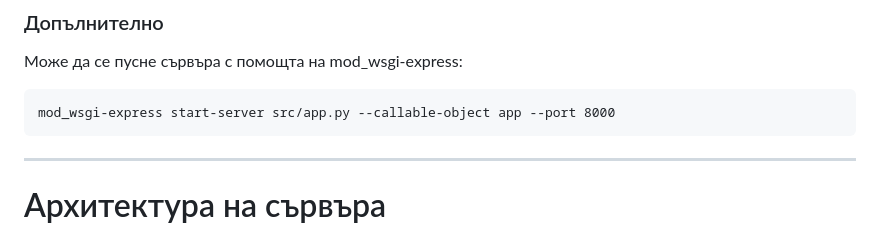
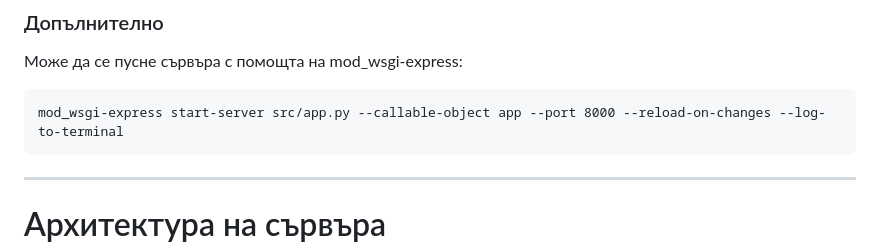
Before and after one commit to deyan-sabev/KrademBank, a Markdown page: README.md, the part around the change. Rendered like a GitHub page.

````diff
--- a/README.md
+++ b/README.md
@@ -67,7 +67,7 @@ http://localhost:5000
 Mоже да се пусне сървъра с помощта на mod_wsgi-express:
 
 ```
-mod_wsgi-express start-server src/app.py --callable-object app --port 8000
+mod_wsgi-express start-server src/app.py --callable-object app --port 8000 --reload-on-changes --log-to-terminal
 ```
 
 ---
````
